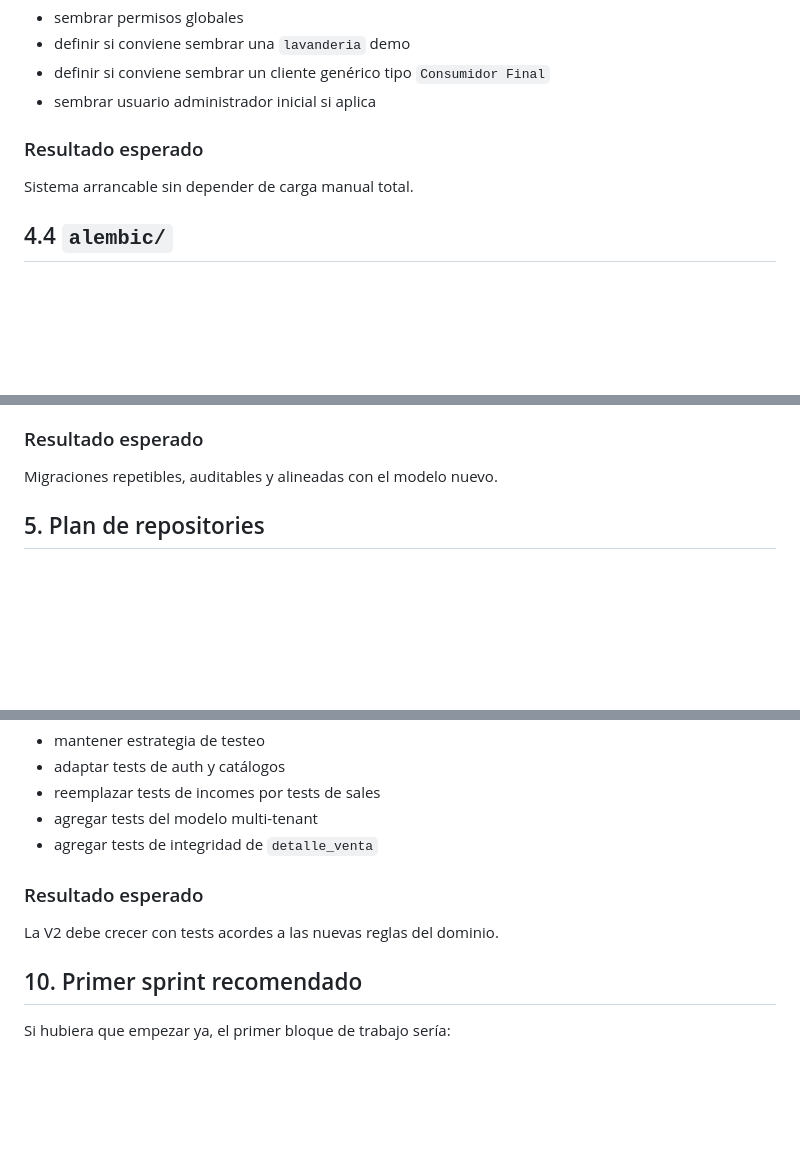
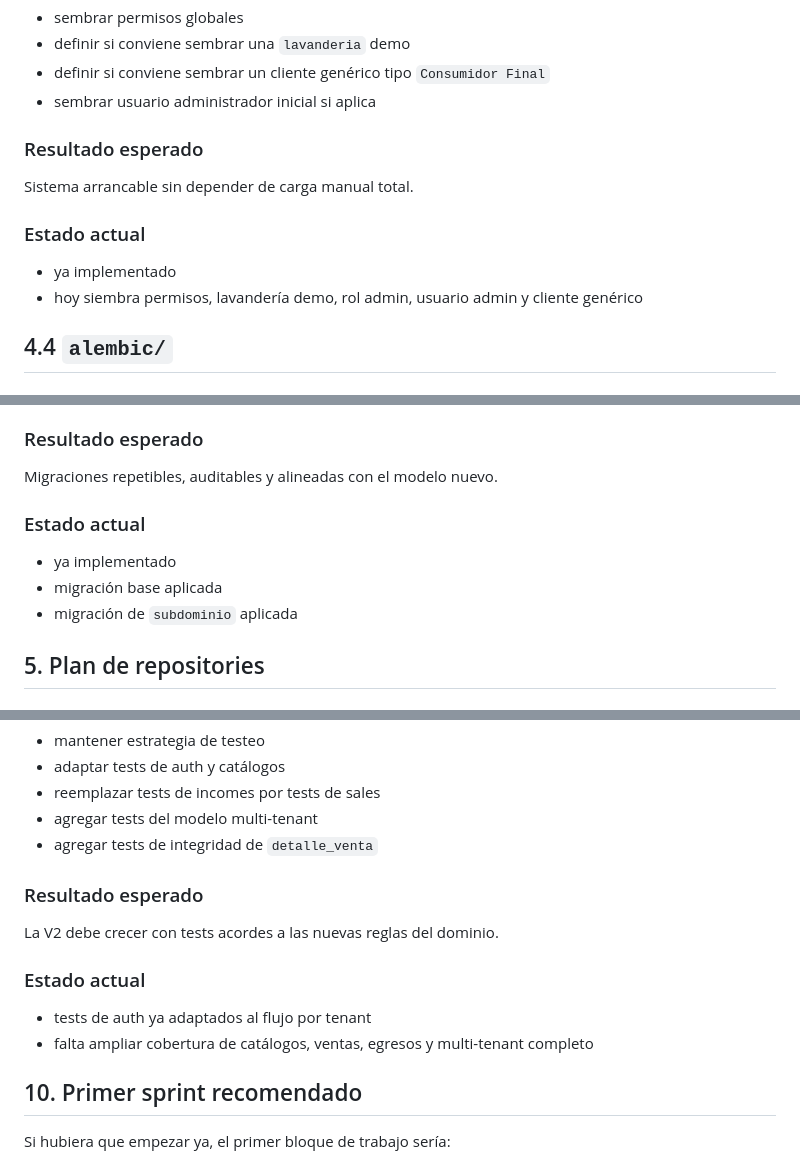
Before and after one commit to chacalra/carwashV2, a Markdown page: plan_v2_por_archivos.md, 3 parts joined by grey strips. GitHub-like rendering; blank space fills up the shorter version.

```diff
--- a/plan_v2_por_archivos.md
+++ b/plan_v2_por_archivos.md
@@ -142,6 +148,11 @@ Sembrar datos base mínimos para que el sistema arranque.
 
 Sistema arrancable sin depender de carga manual total.
 
+### Estado actual
+
+- ya implementado
+- hoy siembra permisos, lavandería demo, rol admin, usuario admin y cliente genérico
+
 ## 4.4 `alembic/`
 
 ### Estado
@@ -162,6 +173,12 @@ Gestionar el esquema y sus cambios de forma versionada.
 ### Resultado esperado
 
 Migraciones repetibles, auditables y alineadas con el modelo nuevo.
+
+### Estado actual
+
+- ya implementado
+- migración base aplicada
+- migración de `subdominio` aplicada
 
 ## 5. Plan de repositories
 
@@ -318,6 +354,11 @@ Mantener la carpeta y rediseñar casos.
 
 La V2 debe crecer con tests acordes a las nuevas reglas del dominio.
 
+### Estado actual
+
+- tests de auth ya adaptados al flujo por tenant
+- falta ampliar cobertura de catálogos, ventas, egresos y multi-tenant completo
+
 ## 10. Primer sprint recomendado
 
 Si hubiera que empezar ya, el primer bloque de trabajo sería:
```
Also changed, not shown: other parts of plan_v2_por_archivos.md (+30 -0 lines).
